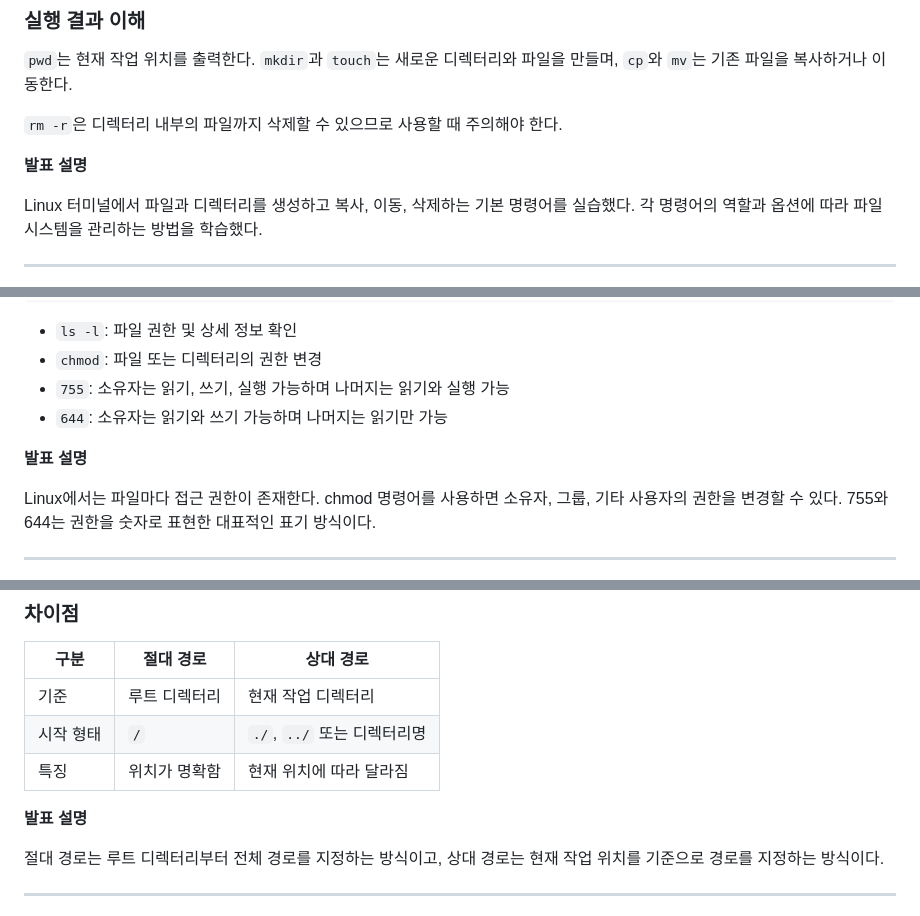
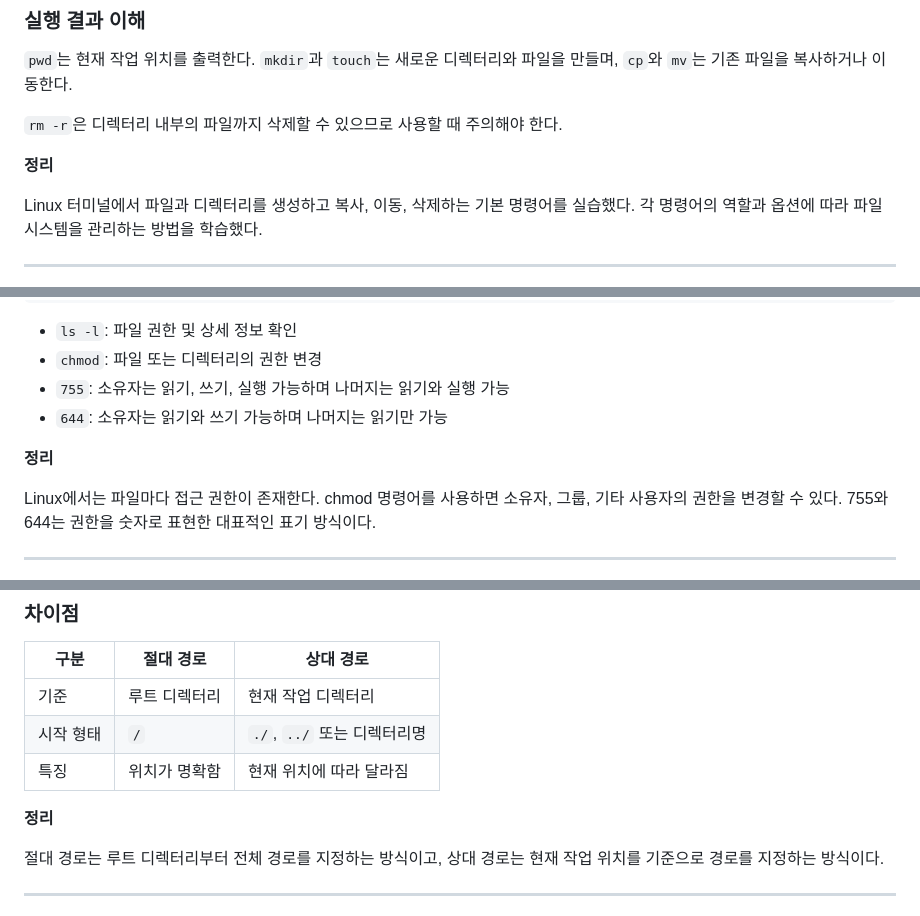
Before and after one commit to minhee04/ai-codyssey, a Markdown page: README.md, 3 parts joined by grey strips. GitHub-like rendering.

```diff
--- a/README.md
+++ b/README.md
@@ -123,7 +123,7 @@ rm backup.txt
 
 `rm -r`은 디렉터리 내부의 파일까지 삭제할 수 있으므로 사용할 때 주의해야 한다.
 
-**발표 설명**
+**정리**
 
 Linux 터미널에서 파일과 디렉터리를 생성하고 복사, 이동, 삭제하는 기본 명령어를 실습했다. 각 명령어의 역할과 옵션에 따라 파일 시스템을 관리하는 방법을 학습했다.
 
@@ -182,7 +182,7 @@ chmod 644 hello.txt
 - `755`: 소유자는 읽기, 쓰기, 실행 가능하며 나머지는 읽기와 실행 가능
 - `644`: 소유자는 읽기와 쓰기 가능하며 나머지는 읽기만 가능
 
-**발표 설명**
+**정리**
 
 Linux에서는 파일마다 접근 권한이 존재한다. chmod 명령어를 사용하면 소유자, 그룹, 기타 사용자의 권한을 변경할 수 있다. 755와 644는 권한을 숫자로 표현한 대표적인 표기 방식이다.
 
@@ -222,7 +222,7 @@ cd ./terminal
 | 시작 형태 | `/` | `./`, `../` 또는 디렉터리명 |
 | 특징 | 위치가 명확함 | 현재 위치에 따라 달라짐 |
 
-**발표 설명**
+**정리**
 
 절대 경로는 루트 디렉터리부터 전체 경로를 지정하는 방식이고, 상대 경로는 현재 작업 위치를 기준으로 경로를 지정하는 방식이다.
 
```
Also changed, not shown: other parts of README.md (+16 -16 lines).
